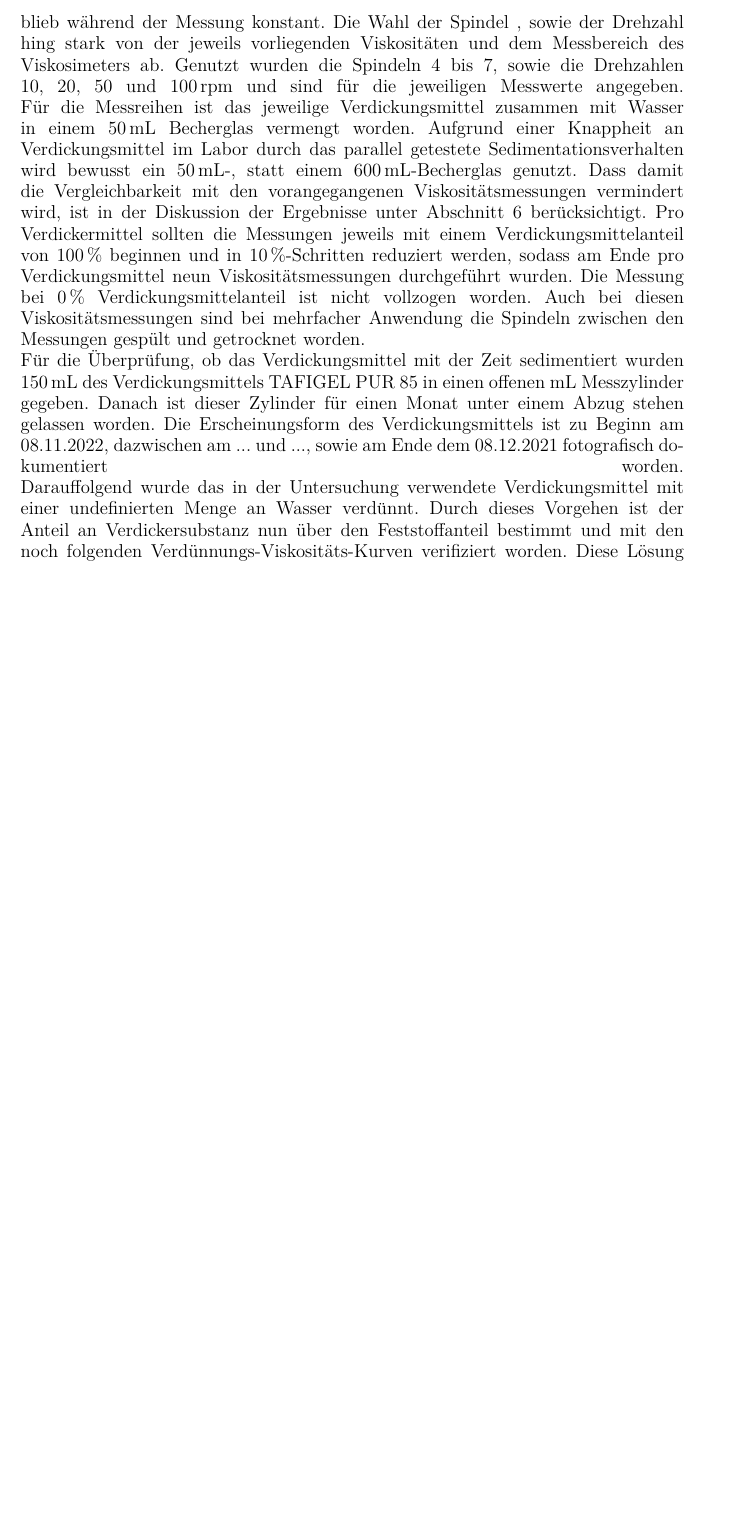
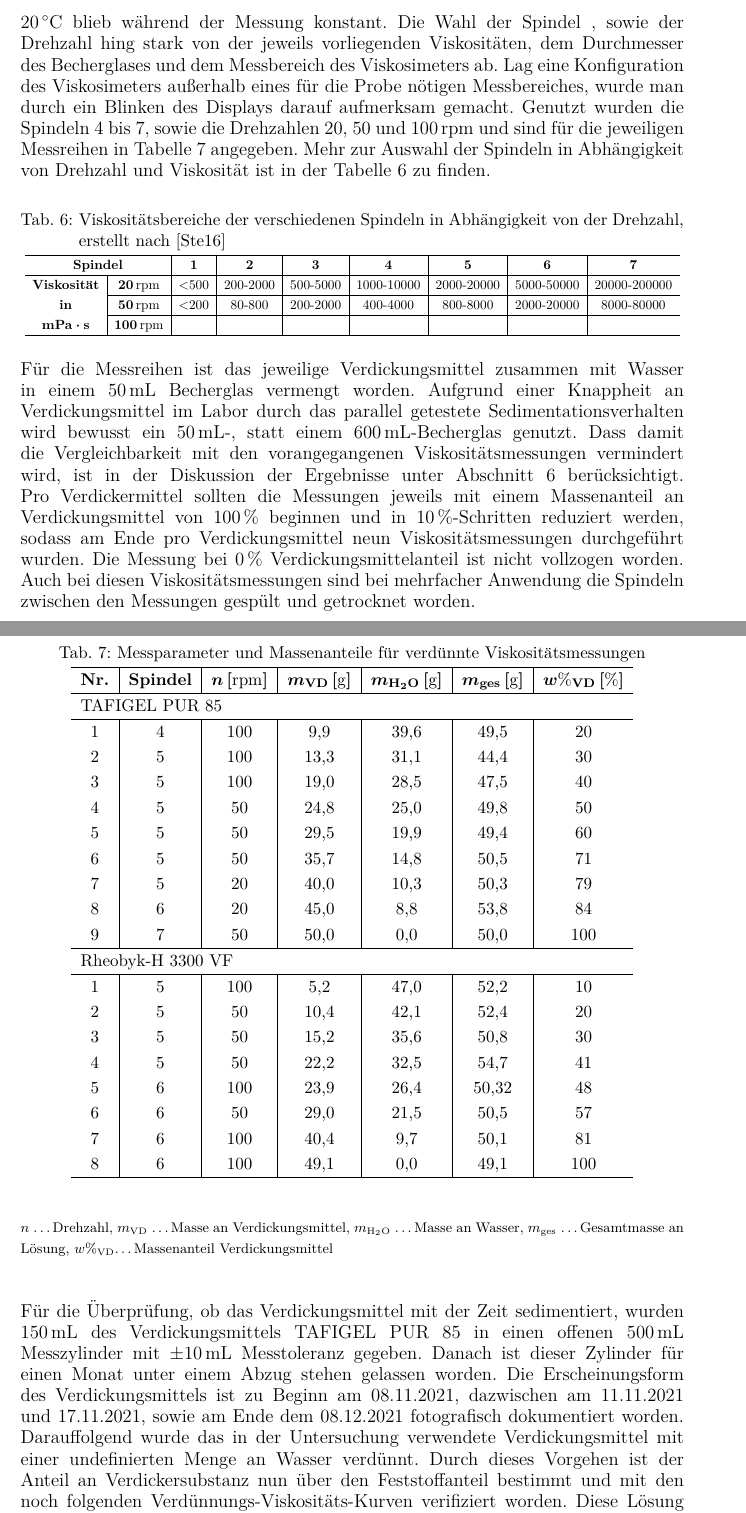
Before and after one commit to daroletibuza/Bachelorarbeit, a LaTeX document (00_Bachelorarbeit.tex, which reads 05_methoden.tex): part of page 34 of 42 before the commit and two parts of pages 34 and 35 of 44 after it, the two joined at a grey line, cut at the place of the change, the shorter picture padded with empty space. The pictures show the PDF file 00_Bachelorarbeit.pdf that the author committed with the source.

Commit message:
Viskosität Methode beendet

```diff
--- a/05_methoden.tex
+++ b/05_methoden.tex
@@ -66,7 +66,71 @@ Neben der Viskosität wurde auch die Dichte in Abhängigkeit von der Temperatur
 \subsubsection{Untersuchung der Verdünnungsabhängigkeit:} Da es sich beim Verdickungsmittel um ein in wässriger Lösung emulgiertes Polymer handelt wird dem Einfluss der Temperatur auch die Verdünnung bzw. die Konzentration an Aktivsubstanz betrachtet.
 Untersucht wurden hierfür die Sedimentationstabilität des Verdickungsmittels mit und ohne Verdünnung, sowie Viskositätsmessungen verschiedener Verdünnungsreihen. Letzteres wurde zum Vergleich parallel mit dem aktuell genutzten Verdickungsmittel Rheobyk-H 3300 VF der \textsc{Byk-Chemie GmbH} durchgeführt.
 
-Geprüft wurden die dynamische Viskositäten der Verdickermittel TAFIGEL\,PUR\,85 und Rheobyk-H\,3300\,VF in Abhängigkeit von der Verdünnung erneut nach der DIN EN ISO 2555 ohne thermostatisches Flüssigkeitsbad mit einem digitalen \textsc{Brookfield DV-I Prime} Rotationsviskosimeter. Die Raumtemperatur von \SI{20}{\celsius} blieb während der Messung konstant. Die Wahl der Spindel , sowie der Drehzahl hing stark von der jeweils vorliegenden Viskositäten und dem Messbereich des Viskosimeters ab. Genutzt wurden die Spindeln 4 bis 7, sowie die Drehzahlen 10, 20, 50 und \SI{100}{\rpm} und sind für die jeweiligen Messwerte angegeben. Für die Messreihen ist das jeweilige Verdickungsmittel zusammen mit Wasser in einem \SI{50}{\milli \liter} Becherglas vermengt worden. Aufgrund einer Knappheit an Verdickungsmittel im Labor durch das parallel getestete Sedimentationsverhalten wird bewusst ein \SI{50}{\milli \liter}-, statt einem  \SI{600}{\milli \liter}-Becherglas genutzt. Dass damit die Vergleichbarkeit mit den vorangegangenen Viskositätsmessungen vermindert wird, ist in der Diskussion der Ergebnisse unter Abschnitt \ref{sec:diskussion} berücksichtigt. Pro Verdickermittel sollten die Messungen  jeweils mit einem Verdickungsmittelanteil von \SI{100}{\percent} beginnen und in \SI{10}{\percent}-Schritten reduziert werden, sodass am Ende pro Verdickungsmittel neun Viskositätsmessungen durchgeführt wurden. Die Messung bei \SI{0}{\percent} Verdickungsmittelanteil ist nicht vollzogen worden. Auch bei diesen Viskositätsmessungen sind bei mehrfacher Anwendung die Spindeln zwischen den Messungen gespült und getrocknet worden.
+Geprüft wurden die dynamische Viskositäten der Verdickermittel TAFIGEL\,PUR\,85 und Rheobyk-H\,3300\,VF in Abhängigkeit von der Verdünnung erneut nach der DIN EN ISO 2555 ohne thermostatisches Flüssigkeitsbad mit einem digitalen \textsc{Brookfield DV-I Prime} Rotationsviskosimeter. Die Raumtemperatur von \SI{20}{\celsius} blieb während der Messung konstant. Die Wahl der Spindel , sowie der Drehzahl hing stark von der jeweils vorliegenden Viskositäten, dem Durchmesser des Becherglases und dem Messbereich des Viskosimeters ab. Lag eine Konfiguration des Viskosimeters außerhalb eines für die Probe nötigen Messbereiches, wurde man durch ein Blinken des Displays darauf aufmerksam gemacht. Genutzt wurden die Spindeln 4 bis 7, sowie die Drehzahlen 20, 50 und \SI{100}{\rpm} und sind für die jeweiligen Messreihen in Tabelle \ref{tab:visko_verdunnung} angegeben. Mehr zur Auswahl der Spindeln in Abhängigkeit von Drehzahl und Viskosität ist in der Tabelle \ref{tab:spindelwahl} zu finden.
 
-Für die Überprüfung, ob das Verdickungsmittel mit der Zeit sedimentiert wurden \SI{150}{\milli \liter} des Verdickungsmittels TAFIGEL PUR 85 in einen offenen \SI{}{\milli \liter} Messzylinder gegeben. Danach ist dieser Zylinder für einen Monat unter einem Abzug stehen gelassen worden. Die Erscheinungsform des Verdickungsmittels ist zu Beginn am 08.11.2022, dazwischen am ... und ..., sowie am Ende dem 08.12.2021 fotografisch dokumentiert worden.\linebreak
+% Table generated by Excel2LaTeX from sheet 'Daten'
+\begin{table}[h!]
+	\renewcommand*{\arraystretch}{1.2}
+	\centering
+	\caption{Viskositätsbereiche der verschiedenen Spindeln in Abhängigkeit von der Drehzahl, erstellt nach \cite{SteffiReinhardt.2016}}
+	\label{tab:spindelwahl}
+	\resizebox{\textwidth}{!}{
+		\begin{tabulary}{1.3\textwidth}{C|C|C|C|C|C|C|C|C}
+			\hline
+			\multicolumn{2}{c|}{\textbf{Spindel}}  & \textbf{1} &\textbf{2}&\textbf{3}&\textbf{4}&\textbf{5}&\textbf{6}&\textbf{7}\\
+			\hline
+			 \textbf{Viskosität} & \textbf{\SI{20}{\rpm}} 					&$<$500&200-2000&500-5000&1000-10000&2000-20000&5000-50000&20000-200000\\
+			 \cline{2-9}
+			 \textbf{in}& \textbf{\SI{50}{\rpm}} 							&$<$200&80-800&200-2000&400-4000&800-8000&2000-20000&8000-80000\\
+			 \cline{2-9}
+			 \textbf{\si{\milli \pascal \second}}& \textbf{\SI{100}{\rpm}} 	&&&&&&&\\
+			 \hline
+	\end{tabulary}
+}
+\end{table}%
+\FloatBarrier
+
+Für die Messreihen ist das jeweilige Verdickungsmittel zusammen mit Wasser in einem \SI{50}{\milli \liter} Becherglas vermengt worden. Aufgrund einer Knappheit an Verdickungsmittel im Labor durch das parallel getestete Sedimentationsverhalten wird bewusst ein \SI{50}{\milli \liter}-, statt einem  \SI{600}{\milli \liter}-Becherglas genutzt. Dass damit die Vergleichbarkeit mit den vorangegangenen Viskositätsmessungen vermindert wird, ist in der Diskussion der Ergebnisse unter Abschnitt \ref{sec:diskussion} berücksichtigt. Pro Verdickermittel sollten die Messungen  jeweils mit einem Massenanteil an Verdickungsmittel von \SI{100}{\percent} beginnen und in \SI{10}{\percent}-Schritten reduziert werden, sodass am Ende pro Verdickungsmittel neun Viskositätsmessungen durchgeführt wurden. Die Messung bei \SI{0}{\percent} Verdickungsmittelanteil ist nicht vollzogen worden. Auch bei diesen Viskositätsmessungen sind bei mehrfacher Anwendung die Spindeln zwischen den Messungen gespült und getrocknet worden.
+
+% Table generated by Excel2LaTeX from sheet 'Daten'
+\begin{table}[h!]
+	\renewcommand*{\arraystretch}{1.2}
+	\centering
+	\caption{Messparameter und Massenanteile für verdünnte Viskositätsmessungen}
+	\label{tab:visko_verdunnung}
+	%\resizebox{10.5cm}{!}{
+		\begin{tabulary}{1.0\textwidth}{C|C|C|C|C|C|C}
+			\hline
+			\textbf{Nr.} & \textbf{Spindel} & $\boldsymbol{n \left[\si{\rpm}\right]}$ &\textbf{$\boldsymbol{m_\text{VD} \left[\si{\gram}\right]}$}&\textbf{$\boldsymbol{m_{\ce{H2O}} \left[\si{\gram}\right]}$}&\textbf{$\boldsymbol{m_{\text{ges}} \left[\si{\gram}\right]}$}&\textbf{$\boldsymbol{w \si{\percent}_{\text{VD}} \left[\si{\percent}\right]}$}\\
+			\hline
+			\multicolumn{7}{l}{TAFIGEL PUR 85}\\
+			\hline
+			1&4&100	&9,9&		39,6&49,5&20\\
+			2&5&100	&13,3&		31,1&44,4&30\\
+			3&5&100	&19,0&		28,5&47,5&40\\
+			4&5&50	&24,8&		25,0&49,8&50\\
+			5&5&50	&29,5&		19,9&49,4&60\\
+			6&5&50	&35,7&		14,8&50,5&71\\
+			7&5&20&40,0&		10,3&50,3&79\\
+			8&6&20&45,0&		8,8	&53,8&84\\
+			9&7&50	&50,0&		0,0&50,0 &100\\
+			\hline
+			\multicolumn{7}{l}{Rheobyk-H 3300 VF}\\
+			\hline
+			1 &5&100&5,2&47,0&52,2&10\\
+			2 & 5 & 50 & 10,4&42,1&52,4&20\\
+			3 &5&50&15,2&35,6&50,8&30\\
+			4&5&50&22,2&32,5&54,7&41\\
+			5&6&100&23,9&26,4&50,32&48\\
+			6&6&50&29,0&21,5&50,5&57\\
+			7&6&100&40,4&9,7&50,1&81\\
+			8&6&100&49,1&0,0&49,1&100\\
+			\hline
+	\end{tabulary}
+%}
+\end{table}%
+\FloatBarrier
+\tablefootnote{$n$ \dots Drehzahl, $m_{\text{VD}}$ \dots Masse an Verdickungsmittel, $m_{\ce{H2O}}$ \dots Masse an Wasser, $m_{\text{ges}}$ \dots Gesamtmasse an Lösung, $w \si{\percent}_{\text{VD}}$\dots Massenanteil Verdickungsmittel}\\
+
+Für die Überprüfung, ob das Verdickungsmittel mit der Zeit sedimentiert, wurden \SI{150}{\milli \liter} des Verdickungsmittels TAFIGEL PUR 85 in einen offenen \SI{500}{\milli \liter} Messzylinder mit $\pm \SI{10}{\milli \liter}$ Messtoleranz gegeben. Danach ist dieser Zylinder für einen Monat unter einem Abzug stehen gelassen worden. Die Erscheinungsform des Verdickungsmittels ist zu Beginn am 08.11.2021, dazwischen am 11.11.2021 und 17.11.2021, sowie am Ende dem 08.12.2021 fotografisch dokumentiert worden.\linebreak
 Darauffolgend wurde das in der Untersuchung verwendete Verdickungsmittel mit einer undefinierten Menge an Wasser verdünnt. Durch dieses Vorgehen ist der Anteil an Verdickersubstanz nun über den Feststoffanteil bestimmt und mit den noch folgenden Verdünnungs-Viskositäts-Kurven verifiziert worden. Diese Lösung wurde dann beschriftet in eine Probenflasche mit Deckel abgefüllt und über zwei Monate stehen gelassen. Hiermit soll die überprüft werden ob eine Sedimentation des Verdickungsmittel bei höherem Lösemittelanteil eintritt. Die Überprüfung der Sedimentation erfolgte lediglich optisch und wurde zu Beginn am 08.12.2021 und am Ende 08.02.2022 fotografisch dokumentiert.
```
Also changed, not shown: 00_Bachelorarbeit.tex (+11 -3 lines), Literatur2.bib (+12 -1 lines), 00_Bachelorarbeit.pdf, 05_methoden.tex (4 more changed lines).
